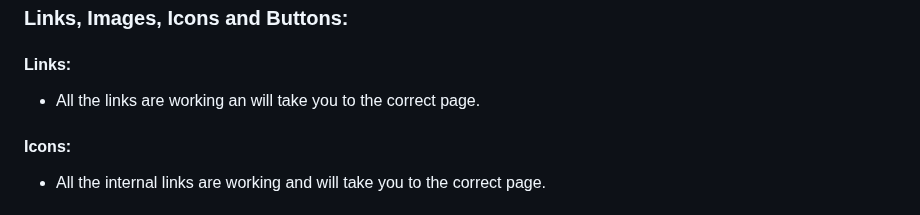
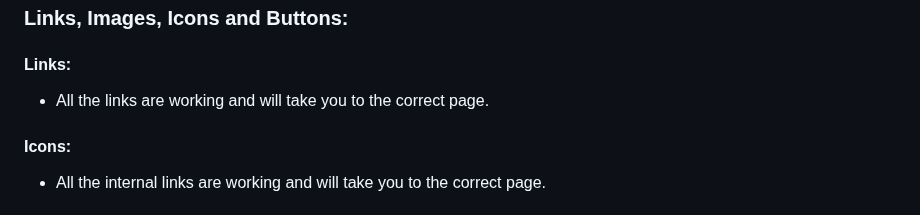
Before and after one commit to gStarhigh/pro2, a Markdown page: README.md, the part around the change. GitHub-like rendering.

Commit message:
found a typo in the readme on line 148, changed an to and

```diff
--- a/README.md
+++ b/README.md
@@ -145,7 +145,7 @@ The wireframes should not be considered finished product, but as a tool I used a
 ## Testing
 ### Links, Images, Icons and Buttons:
 #### Links:
-- All the links are working an will take you to the correct page.
+- All the links are working and will take you to the correct page.
 #### Icons:
 - All the internal links are working and will take you to the correct page.
 #### Buttons:
```
